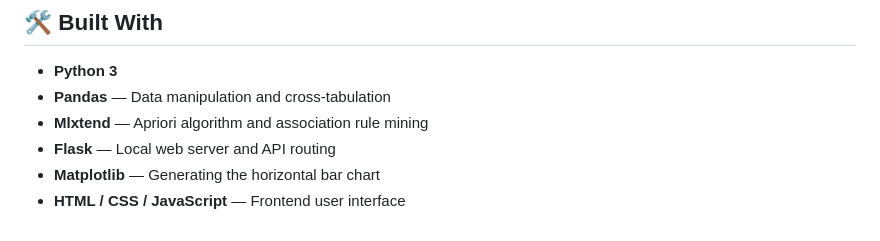
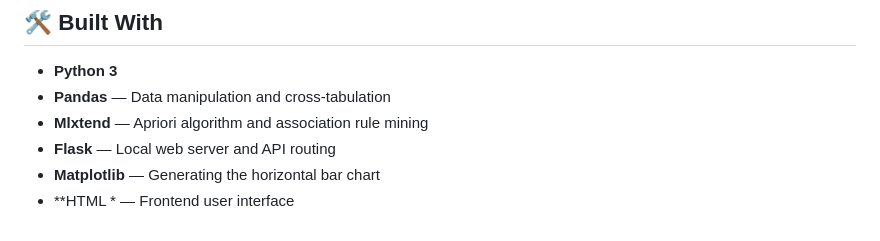
Before and after one commit to tanishkavyas0603/Market-basket-analysis-using-apriori, a Markdown page: README.md, the part around the change. GitHub-like rendering.

```diff
--- a/README.md
+++ b/README.md
@@ -140,4 +140,4 @@ The Flask app (`app.py`) provides the following endpoints:
 - **Mlxtend** — Apriori algorithm and association rule mining
 - **Flask** — Local web server and API routing
 - **Matplotlib** — Generating the horizontal bar chart
-- **HTML / CSS / JavaScript** — Frontend user interface
+- **HTML * — Frontend user interface
```
